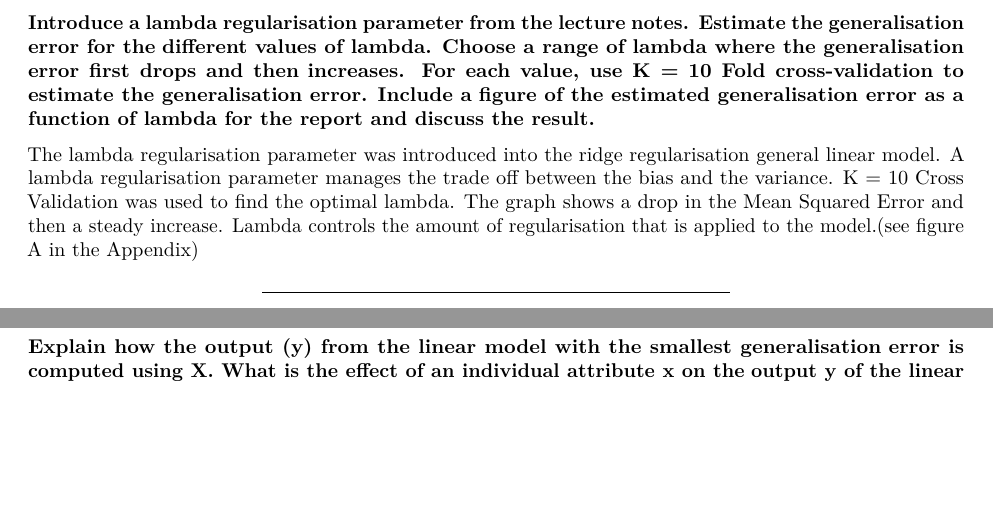
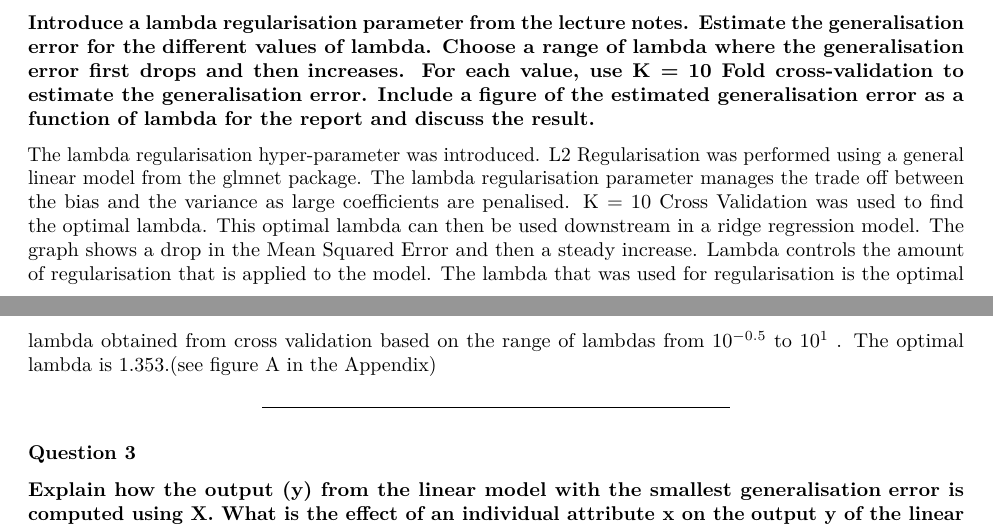
Before and after one commit to s172084/MachiNe_LeaRninG, a LaTeX document (Report2.tex): two parts of pages 4 and 5 of 14 before the commit and two parts of pages 4 and 5 of 15 after it, joined at a grey line, cut so that both start at the same text, the shorter picture padded with empty space. Compiled offline with pdfLaTeX.

Commit message:
Changing Lambda

```diff
--- a/Report2.tex
+++ b/Report2.tex
@@ -248,13 +248,18 @@ error first drops and then} \textbf{increases. For each value, use K =
 a} \textbf{figure of the estimated generalisation error as a function of
 lambda for the report and discuss the result.}
 
-The lambda regularisation parameter was introduced into the ridge
-regularisation general linear model. A lambda regularisation parameter
-manages the trade off between the bias and the variance. K = 10 Cross
-Validation was used to find the optimal lambda. The graph shows a drop
-in the Mean Squared Error and then a steady increase. Lambda controls
-the amount of regularisation that is applied to the model.(see figure A
-in the Appendix)
+The lambda regularisation hyper-parameter was introduced. L2
+Regularisation was performed using a general linear model from the
+glmnet package. The lambda regularisation parameter manages the trade
+off between the bias and the variance as large coefficients are
+penalised. K = 10 Cross Validation was used to find the optimal lambda.
+This optimal lambda can then be used downstream in a ridge regression
+model. The graph shows a drop in the Mean Squared Error and then a
+steady increase. Lambda controls the amount of regularisation that is
+applied to the model. The lambda that was used for regularisation is the
+optimal lambda obtained from cross validation based on the range of
+lambdas from \(10 ^{-0.5}\) to \(10^1\) . The optimal lambda is
+1.353.(see figure A in the Appendix)
 
 \begin{center}\rule{0.5\linewidth}{0.5pt}\end{center}
 
```
Also changed, not shown: Report2.pdf, 1 other file.
